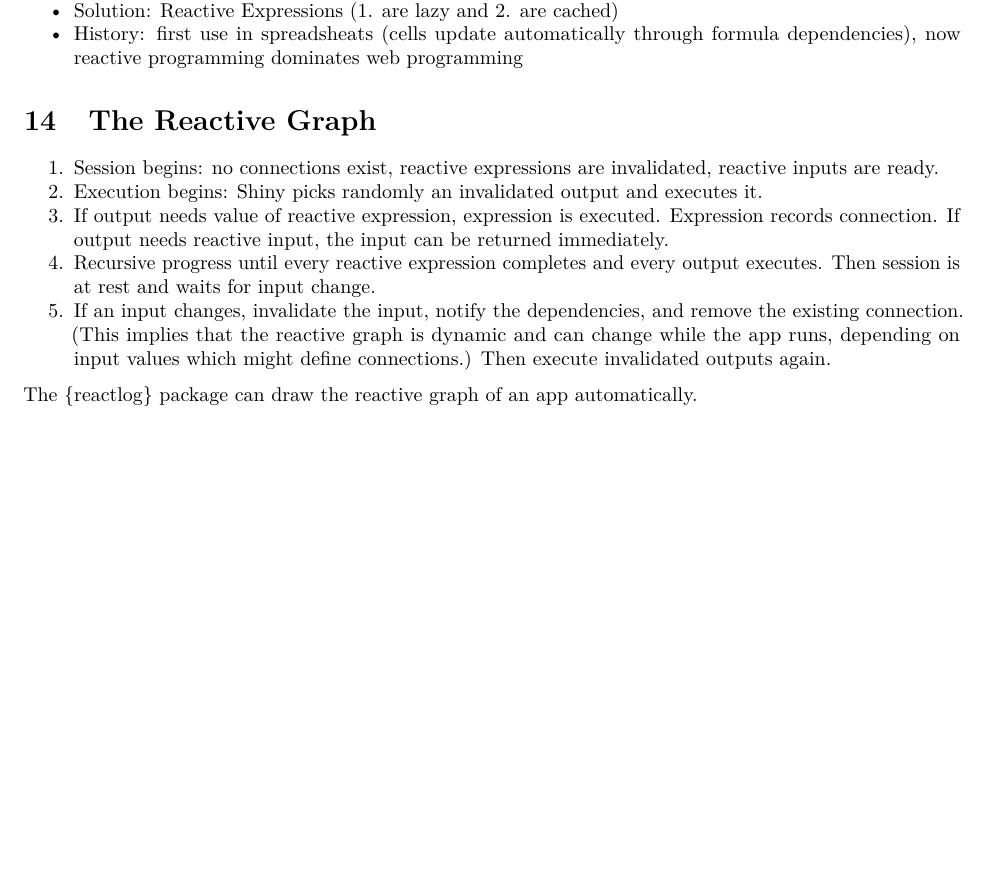
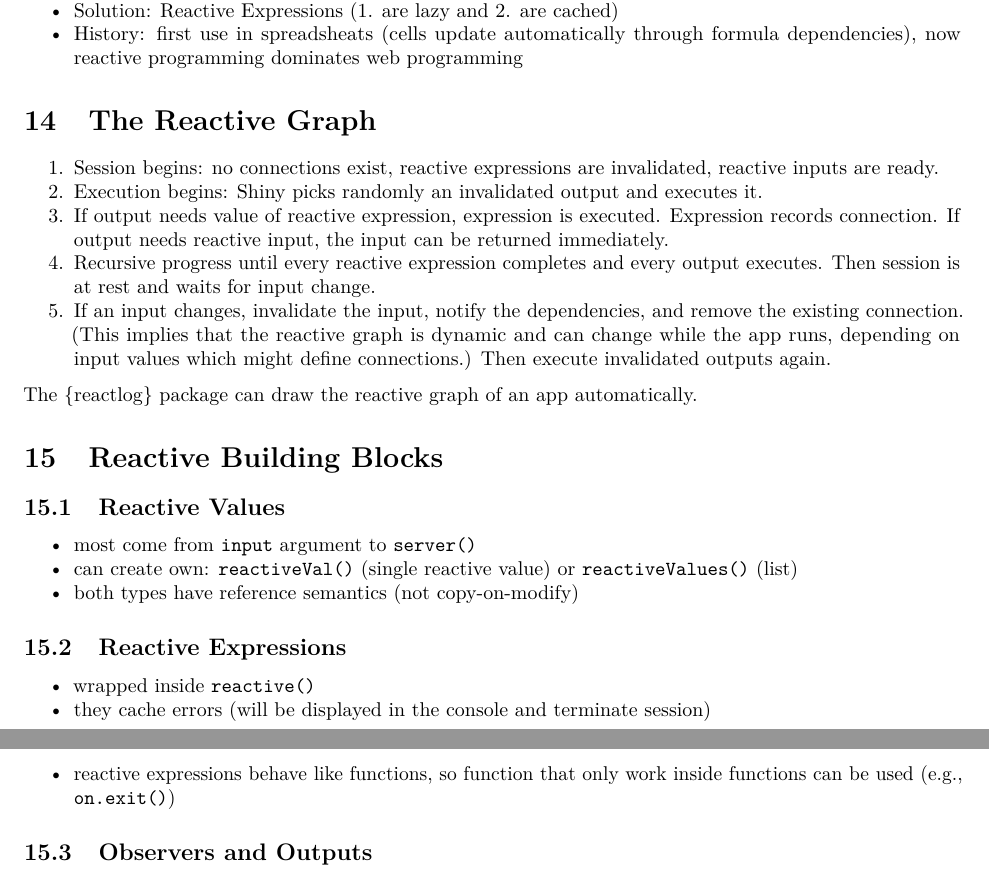
Before and after one commit to loelschlaeger/book_club, an R Markdown document (mastering_shiny.Rmd): part of page 6 of 6 before the commit and two parts of pages 6 and 7 of 7 after it, the two joined at a grey line, cut so that both start at the same text, the shorter picture padded with empty space. Rendered offline with R 4.5, knitr and Pandoc, then LaTeX, with nearby package versions.

Commit message:
added to Chapter

```diff
--- a/mastering_shiny.Rmd
+++ b/mastering_shiny.Rmd
@@ -285,3 +285,19 @@ There are two issues when using functions from {tidyverse} in (Shiny) programmin
 5. If an input changes, invalidate the input, notify the dependencies, and remove the existing connection. (This implies that the reactive graph is dynamic and can change while the app runs, depending on input values which might define connections.) Then execute invalidated outputs again.
 
 The {reactlog} package can draw the reactive graph of an app automatically.
+
+# Reactive Building Blocks
+
+## Reactive Values
+
+- most come from `input` argument to `server()`
+- can create own: `reactiveVal()` (single reactive value) or `reactiveValues()` (list)
+- both types have reference semantics (not copy-on-modify)
+
+## Reactive Expressions
+
+- wrapped inside `reactive()`
+- they cache errors (will be displayed in the console and terminate session)
+- reactive expressions behave like functions, so function that only work inside functions can be used (e.g., `on.exit()`)
+
+## Observers and Outputs
```
